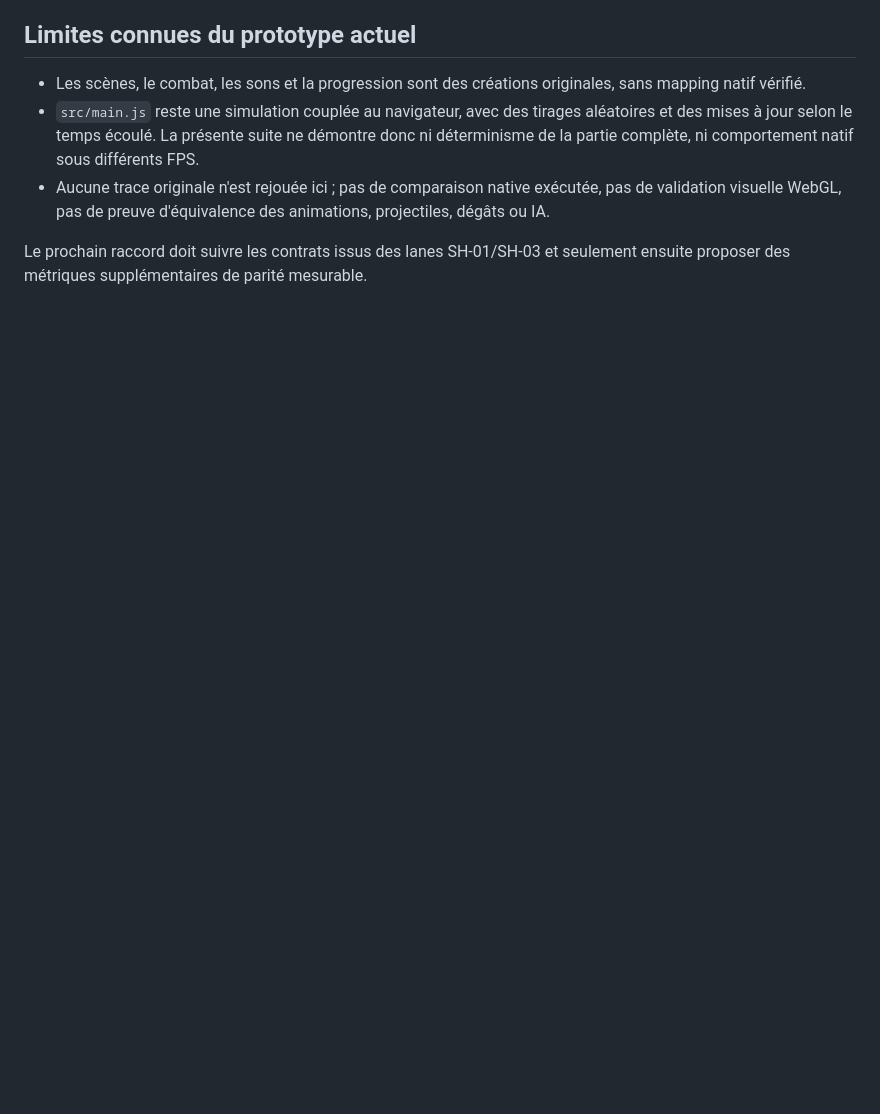
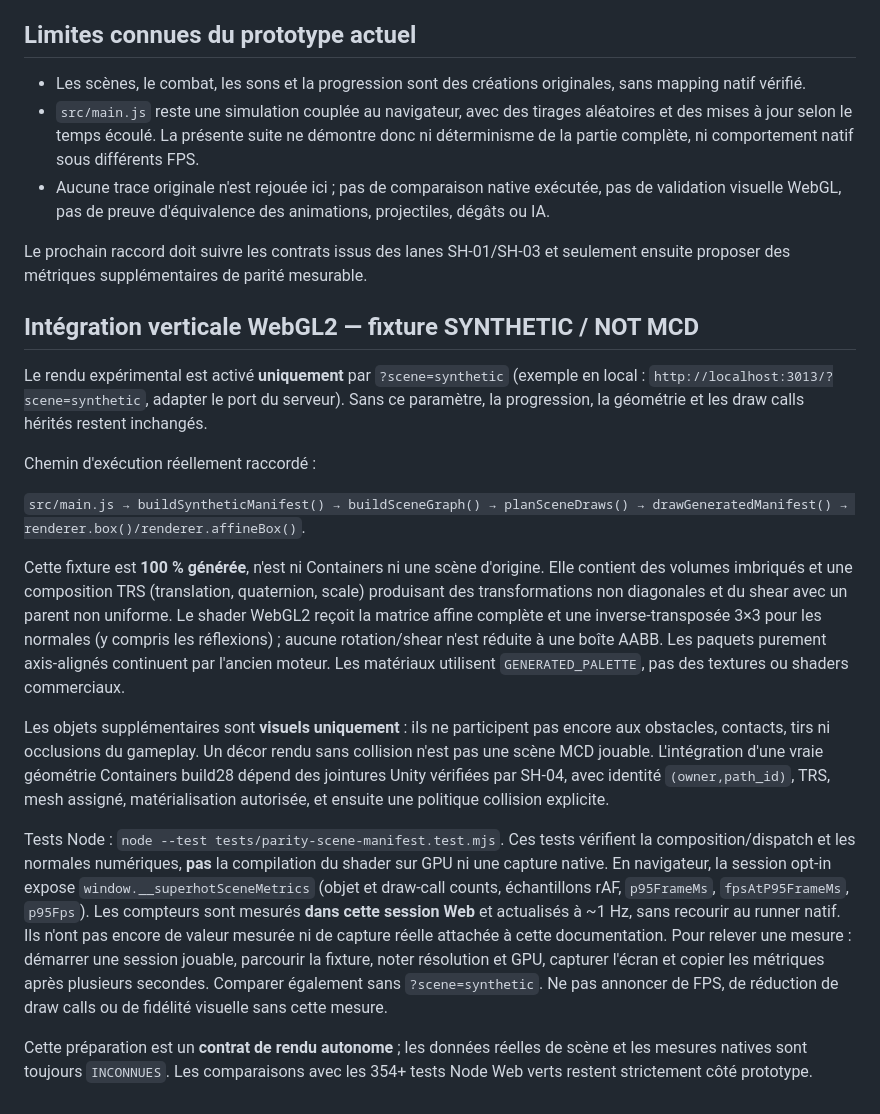
Before and after one commit to TGrozner/superhot-web, a Markdown page: docs/parity/README.md, the part around the change. Drawn GitHub-style; blank space fills up the shorter version.

Commit message:
SH-05: document synthetic WebGL2 integration, telemetry and native evidence boundary

```diff
--- a/docs/parity/README.md
+++ b/docs/parity/README.md
@@ -73,3 +73,48 @@ natifs peuvent être nécessaires pour distinguer les chemins d'exécution.
 
 Le prochain raccord doit suivre les contrats issus des lanes SH-01/SH-03 et
 seulement ensuite proposer des métriques supplémentaires de parité mesurable.
+
+
+## Intégration verticale WebGL2 — fixture **SYNTHETIC / NOT MCD**
+
+Le rendu expérimental est activé **uniquement** par `?scene=synthetic`
+(exemple en local : `http://localhost:3013/?scene=synthetic`, adapter le port du
+serveur). Sans ce paramètre, la progression, la géométrie et les draw calls
+hérités restent inchangés.
+
+Chemin d'exécution réellement raccordé :
+
+`src/main.js → buildSyntheticManifest() → buildSceneGraph() → planSceneDraws() → drawGeneratedManifest() → renderer.box()/renderer.affineBox()`.
+
+Cette fixture est **100 % générée**, n'est ni Containers ni une scène d'origine.
+Elle contient des volumes imbriqués et une composition TRS (translation,
+quaternion, scale) produisant des transformations non diagonales et du shear
+avec un parent non uniforme. Le shader WebGL2 reçoit la matrice affine complète
+et une inverse-transposée 3×3 pour les normales (y compris les réflexions) ;
+aucune rotation/shear n'est réduite à une boîte AABB. Les paquets purement
+axis-alignés continuent par l'ancien moteur. Les matériaux utilisent
+`GENERATED_PALETTE`, pas des textures ou shaders commerciaux.
+
+Les objets supplémentaires sont **visuels uniquement** : ils ne participent
+pas encore aux obstacles, contacts, tirs ni occlusions du gameplay. Un décor
+rendu sans collision n'est pas une scène MCD jouable. L'intégration d'une vraie
+géométrie Containers build28 dépend des jointures Unity vérifiées par SH-04,
+avec identité `(owner,path_id)`, TRS, mesh assigné, matérialisation autorisée,
+et ensuite une politique collision explicite.
+
+Tests Node : `node --test tests/parity-scene-manifest.test.mjs`.
+Ces tests vérifient la composition/dispatch et les normales numériques,
+**pas** la compilation du shader sur GPU ni une capture native. En navigateur,
+la session opt-in expose `window.__superhotSceneMetrics` (objet et draw-call
+counts, échantillons rAF, `p95FrameMs`, `fpsAtP95FrameMs`, `p95Fps`).
+Les compteurs sont mesurés **dans cette session Web** et actualisés à ~1 Hz,
+sans recourir au runner natif. Ils n'ont pas encore de valeur mesurée ni de
+capture réelle attachée à cette documentation. Pour relever une mesure :
+démarrer une session jouable, parcourir la fixture, noter résolution et GPU,
+capturer l'écran et copier les métriques après plusieurs secondes. Comparer
+également sans `?scene=synthetic`. Ne pas annoncer de FPS, de réduction de
+draw calls ou de fidélité visuelle sans cette mesure.
+
+Cette préparation est un **contrat de rendu autonome** ; les données réelles de
+scène et les mesures natives sont toujours `INCONNUES`. Les comparaisons
+avec les 354+ tests Node Web verts restent strictement côté prototype.
```
